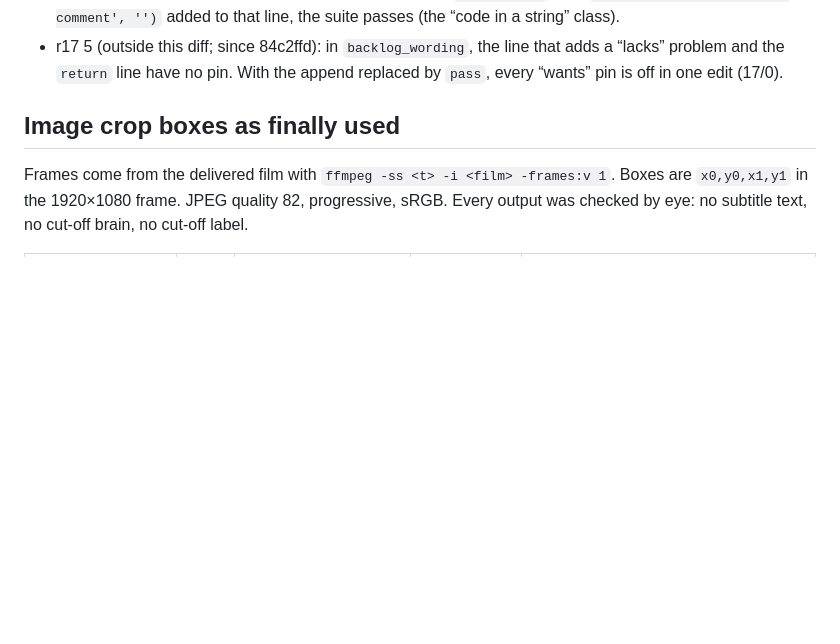
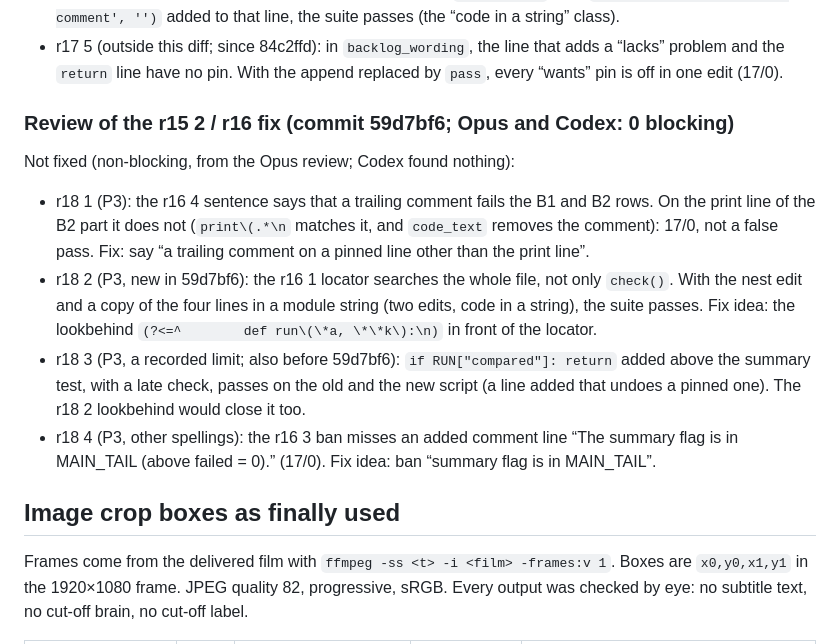
Before and after one commit to ChengjinLii/SlicerDSpace, a Markdown page: README.md, the part around the change. GitHub-like rendering; blank space fills up the shorter version.

Commit message:
Record the review of the r15 2 / r16 fix (2936901)
Opus and Codex: 0 blocking. Non-blocking items go to the README backlog as
r18 1-4.

Co-Authored-By: Claude Opus 5.5 <noreply@anthropic.com>

```diff
--- a/README.md
+++ b/README.md
@@ -410,6 +410,21 @@ Not fixed (non-blocking):
 - r17 5 (outside this diff; since 84c2ffd): in `backlog_wording`, the line that adds a “lacks” problem and the
   `return` line have no pin. With the append replaced by `pass`, every “wants” pin is off in one edit (17/0).
 
+### Review of the r15 2 / r16 fix (commit 59d7bf6; Opus and Codex: 0 blocking)
+
+Not fixed (non-blocking, from the Opus review; Codex found nothing):
+- r18 1 (P3): the r16 4 sentence says that a trailing comment fails the B1 and B2 rows. On the print line of the B2
+  part it does not (`print\(.*\n` matches it, and `code_text` removes the comment): 17/0, not a false pass. Fix:
+  say “a trailing comment on a pinned line other than the print line”.
+- r18 2 (P3, new in 59d7bf6): the r16 1 locator searches the whole file, not only `check()`. With the nest edit and
+  a copy of the four lines in a module string (two edits, code in a string), the suite passes. Fix idea: the
+  lookbehind `(?<=^        def run\(\*a, \*\*k\):\n)` in front of the locator.
+- r18 3 (P3, a recorded limit; also before 59d7bf6): `if RUN["compared"]: return` added above the summary test,
+  with a late check, passes on the old and the new script (a line added that undoes a pinned one). The r18 2
+  lookbehind would close it too.
+- r18 4 (P3, other spellings): the r16 3 ban misses an added comment line “The summary flag is in MAIN_TAIL (above
+  failed = 0).” (17/0). Fix idea: ban “summary flag is in MAIN_TAIL”.
+
 
 ## Image crop boxes as finally used
 
```
